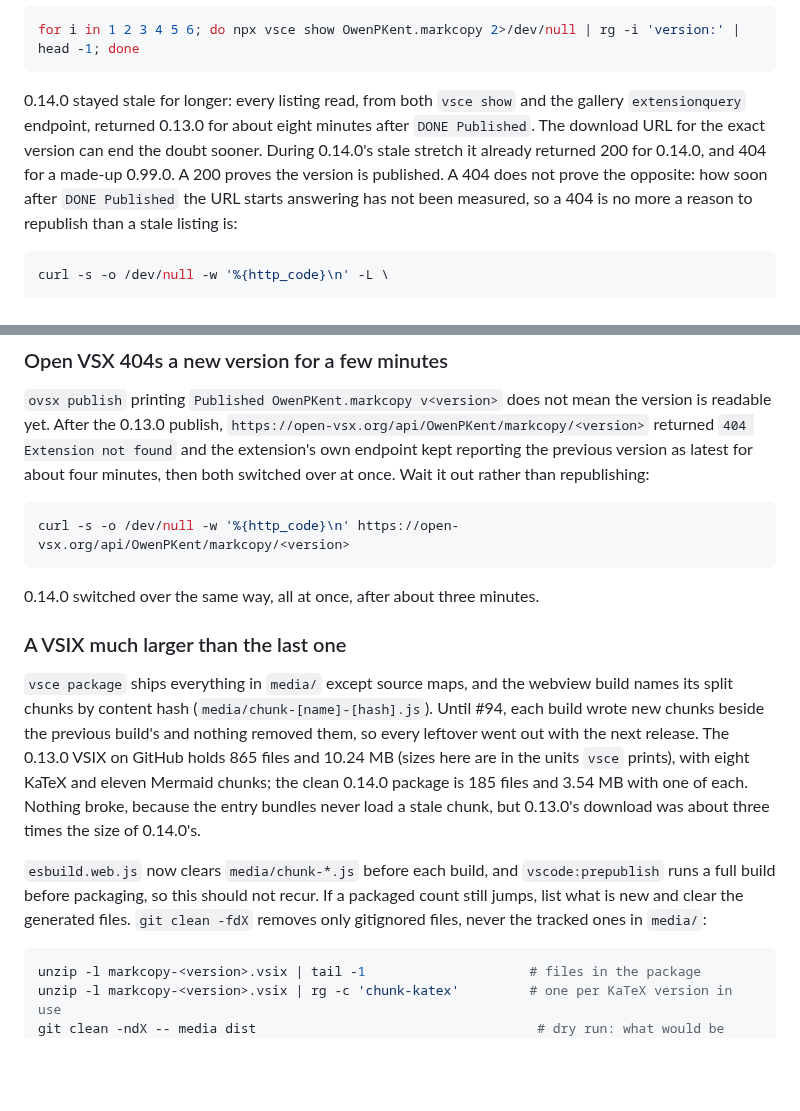
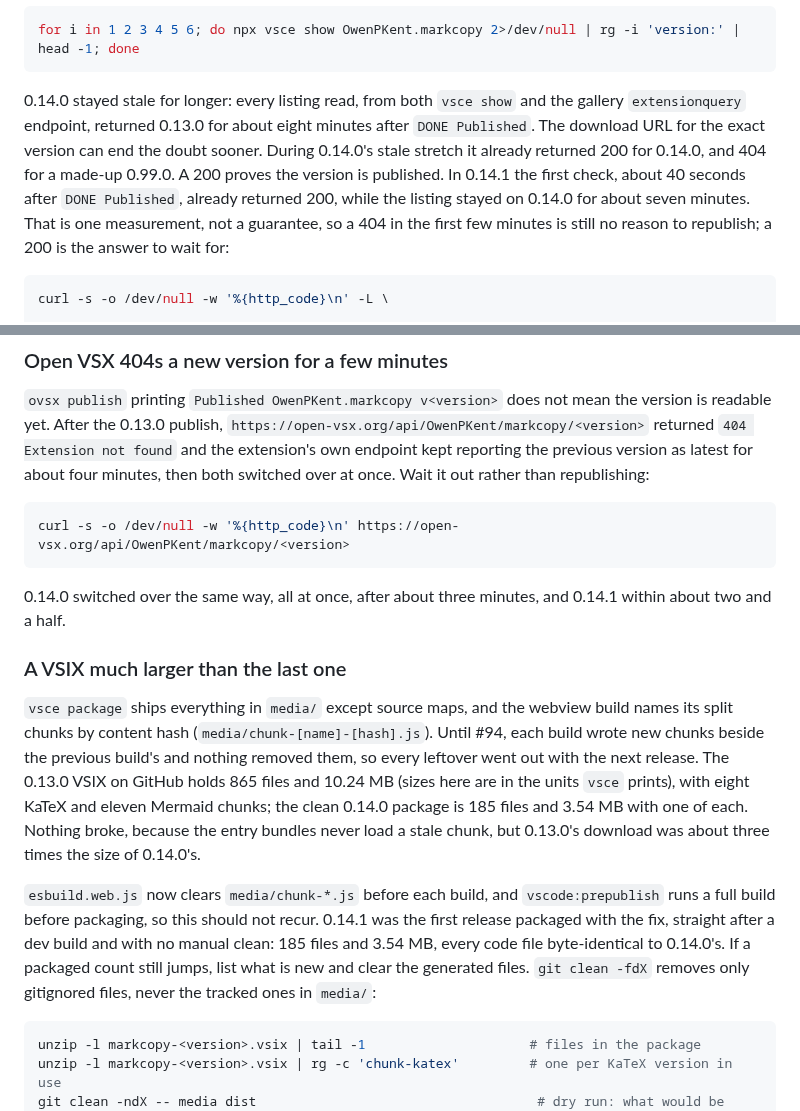
Before and after one commit to owenpkent/markcopy, a Markdown page: docs/RELEASING.md, 2 parts joined by grey strips. Rendered like a GitHub page; blank space fills up the shorter version.

Commit message:
docs: record the 0.14.1 publish timings (#97)
The vspackage URL answered 200 about 40 seconds after DONE Published while
the Marketplace listing took about seven minutes, Open VSX switched over
within about two and a half minutes, and 0.14.1 was the first release
packaged with the stale-chunk fix (185 files, no manual clean).

````diff
--- a/docs/RELEASING.md
+++ b/docs/RELEASING.md
@@ -236,7 +236,7 @@ So do not read a stale response as a failed publish, and do not republish on the
 for i in 1 2 3 4 5 6; do npx vsce show OwenPKent.markcopy 2>/dev/null | rg -i 'version:' | head -1; done
 ```
 
-0.14.0 stayed stale for longer: every listing read, from both `vsce show` and the gallery `extensionquery` endpoint, returned 0.13.0 for about eight minutes after `DONE Published`. The download URL for the exact version can end the doubt sooner. During 0.14.0's stale stretch it already returned 200 for 0.14.0, and 404 for a made-up 0.99.0. A 200 proves the version is published. A 404 does not prove the opposite: how soon after `DONE Published` the URL starts answering has not been measured, so a 404 is no more a reason to republish than a stale listing is:
+0.14.0 stayed stale for longer: every listing read, from both `vsce show` and the gallery `extensionquery` endpoint, returned 0.13.0 for about eight minutes after `DONE Published`. The download URL for the exact version can end the doubt sooner. During 0.14.0's stale stretch it already returned 200 for 0.14.0, and 404 for a made-up 0.99.0. A 200 proves the version is published. In 0.14.1 the first check, about 40 seconds after `DONE Published`, already returned 200, while the listing stayed on 0.14.0 for about seven minutes. That is one measurement, not a guarantee, so a 404 in the first few minutes is still no reason to republish; a 200 is the answer to wait for:
 
 ```bash
 curl -s -o /dev/null -w '%{http_code}\n' -L \
@@ -251,13 +251,13 @@ curl -s -o /dev/null -w '%{http_code}\n' -L \
 curl -s -o /dev/null -w '%{http_code}\n' https://open-vsx.org/api/OwenPKent/markcopy/<version>
 ```
 
-0.14.0 switched over the same way, all at once, after about three minutes.
+0.14.0 switched over the same way, all at once, after about three minutes, and 0.14.1 within about two and a half.
 
 ### A VSIX much larger than the last one
 
 `vsce package` ships everything in `media/` except source maps, and the webview build names its split chunks by content hash (`media/chunk-[name]-[hash].js`). Until #94, each build wrote new chunks beside the previous build's and nothing removed them, so every leftover went out with the next release. The 0.13.0 VSIX on GitHub holds 865 files and 10.24 MB (sizes here are in the units `vsce` prints), with eight KaTeX and eleven Mermaid chunks; the clean 0.14.0 package is 185 files and 3.54 MB with one of each. Nothing broke, because the entry bundles never load a stale chunk, but 0.13.0's download was about three times the size of 0.14.0's.
 
-`esbuild.web.js` now clears `media/chunk-*.js` before each build, and `vscode:prepublish` runs a full build before packaging, so this should not recur. If a packaged count still jumps, list what is new and clear the generated files. `git clean -fdX` removes only gitignored files, never the tracked ones in `media/`:
+`esbuild.web.js` now clears `media/chunk-*.js` before each build, and `vscode:prepublish` runs a full build before packaging, so this should not recur. 0.14.1 was the first release packaged with the fix, straight after a dev build and with no manual clean: 185 files and 3.54 MB, every code file byte-identical to 0.14.0's. If a packaged count still jumps, list what is new and clear the generated files. `git clean -fdX` removes only gitignored files, never the tracked ones in `media/`:
 
 ```bash
 unzip -l markcopy-<version>.vsix | tail -1                     # files in the package
````
